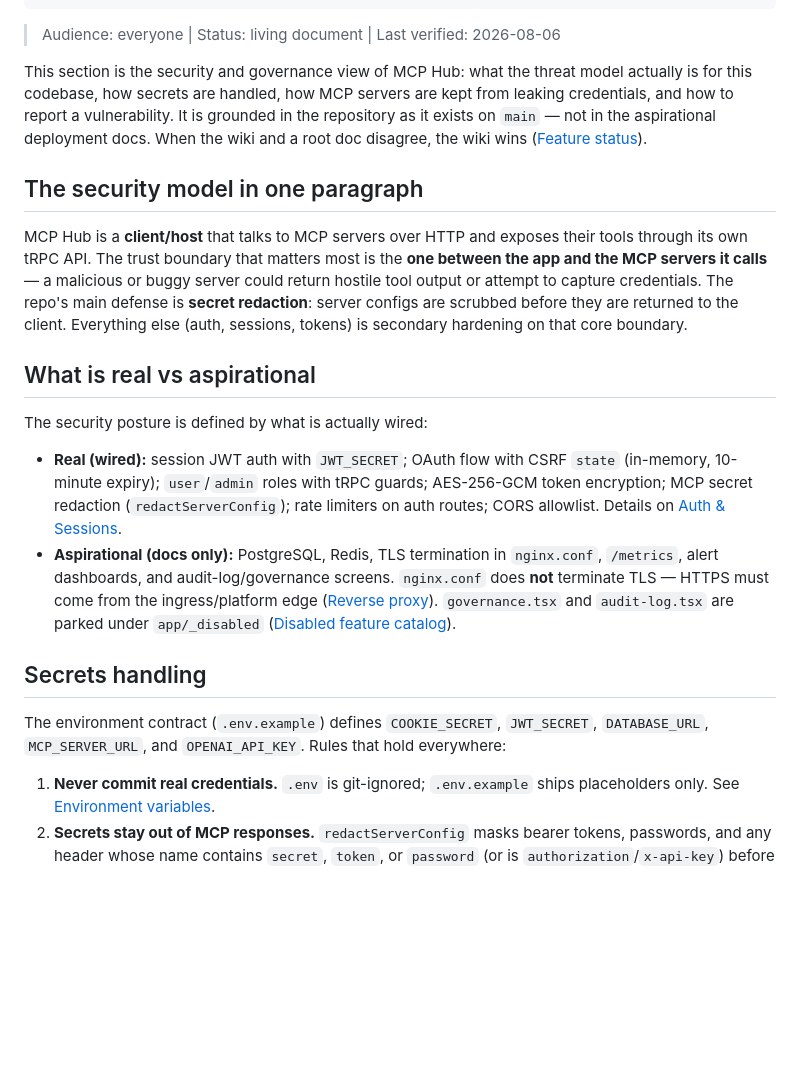
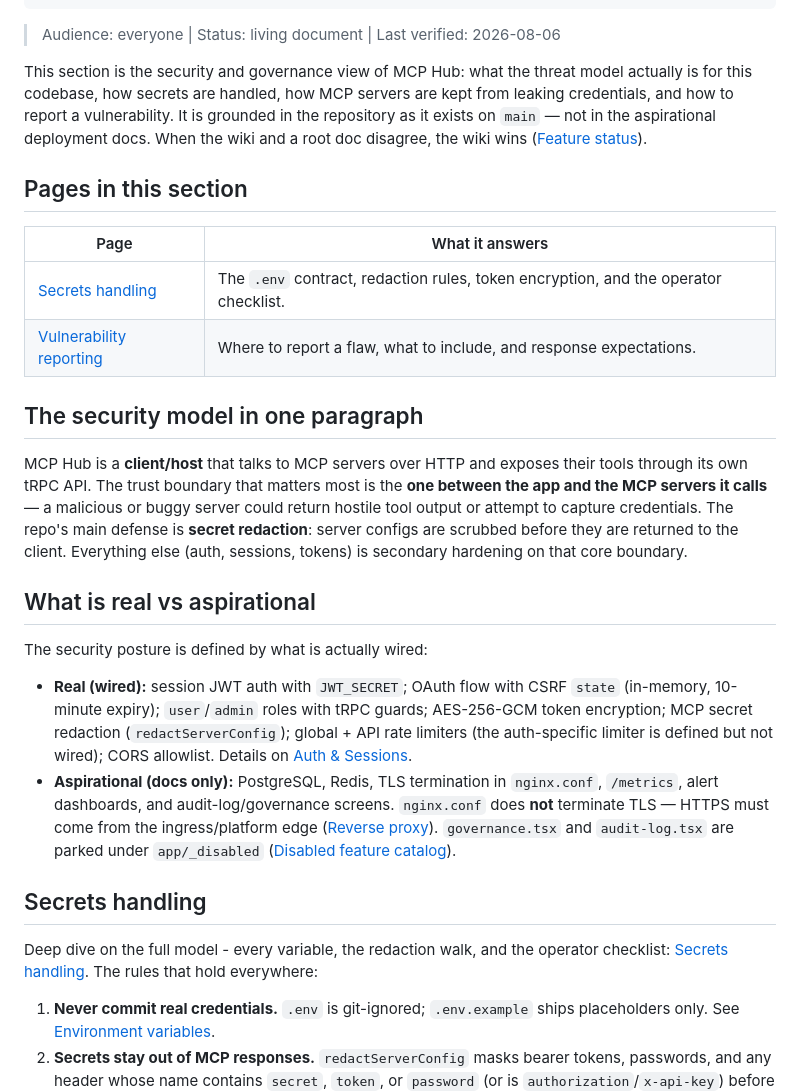
Before and after one commit to CassieMarie0728/mcp-hub, a Markdown page: wiki/security-governance/index.md, the part around the change. GitHub-like rendering; blank space fills up the shorter version.

Commit message:
Auto-save: Updated wiki/security-governance/index.md, wiki/security-governance/vulnerability-reporting.md

```diff
--- a/wiki/security-governance/index.md
+++ b/wiki/security-governance/index.md
@@ -11,6 +11,13 @@ tags:
 
 This section is the security and governance view of MCP Hub: what the threat model actually is for this codebase, how secrets are handled, how MCP servers are kept from leaking credentials, and how to report a vulnerability. It is grounded in the repository as it exists on `main` — not in the aspirational deployment docs. When the wiki and a root doc disagree, the wiki wins ([Feature status](../project/feature-status.md)).
 
+## Pages in this section
+
+| Page | What it answers |
+| --- | --- |
+| [Secrets handling](secrets-handling.md) | The `.env` contract, redaction rules, token encryption, and the operator checklist. |
+| [Vulnerability reporting](vulnerability-reporting.md) | Where to report a flaw, what to include, and response expectations. |
+
 ## The security model in one paragraph
 
 MCP Hub is a **client/host** that talks to MCP servers over HTTP and exposes their tools through its own tRPC API. The trust boundary that matters most is the **one between the app and the MCP servers it calls** — a malicious or buggy server could return hostile tool output or attempt to capture credentials. The repo's main defense is **secret redaction**: server configs are scrubbed before they are returned to the client. Everything else (auth, sessions, tokens) is secondary hardening on that core boundary.
@@ -19,12 +26,12 @@ MCP Hub is a **client/host** that talks to MCP servers over HTTP and exposes the
 
 The security posture is defined by what is actually wired:
 
-- **Real (wired):** session JWT auth with `JWT_SECRET`; OAuth flow with CSRF `state` (in-memory, 10-minute expiry); `user`/`admin` roles with tRPC guards; AES-256-GCM token encryption; MCP secret redaction (`redactServerConfig`); rate limiters on auth routes; CORS allowlist. Details on [Auth & Sessions](../architecture/auth-session.md).
+- **Real (wired):** session JWT auth with `JWT_SECRET`; OAuth flow with CSRF `state` (in-memory, 10-minute expiry); `user`/`admin` roles with tRPC guards; AES-256-GCM token encryption; MCP secret redaction (`redactServerConfig`); global + API rate limiters (the auth-specific limiter is defined but not wired); CORS allowlist. Details on [Auth & Sessions](../architecture/auth-session.md).
 - **Aspirational (docs only):** PostgreSQL, Redis, TLS termination in `nginx.conf`, `/metrics`, alert dashboards, and audit-log/governance screens. `nginx.conf` does **not** terminate TLS — HTTPS must come from the ingress/platform edge ([Reverse proxy](../operate/reverse-proxy.md)). `governance.tsx` and `audit-log.tsx` are parked under `app/_disabled` ([Disabled feature catalog](../project/disabled-catalog.md)).
 
 ## Secrets handling
 
-The environment contract (`.env.example`) defines `COOKIE_SECRET`, `JWT_SECRET`, `DATABASE_URL`, `MCP_SERVER_URL`, and `OPENAI_API_KEY`. Rules that hold everywhere:
+Deep dive on the full model - every variable, the redaction walk, and the operator checklist: [Secrets handling](secrets-handling.md). The rules that hold everywhere:
 
 1. **Never commit real credentials.** `.env` is git-ignored; `.env.example` ships placeholders only. See [Environment variables](../install-and-configure/environment-variables.md).
 2. **Secrets stay out of MCP responses.** `redactServerConfig` masks bearer tokens, passwords, and any header whose name contains `secret`, `token`, or `password` (or is `authorization`/`x-api-key`) before a server config reaches the client ([MCP integration](../architecture/mcp-integration.md)).
```
Also changed, not shown: wiki/security-governance/vulnerability-reporting.md (added, +56 -0 lines).
